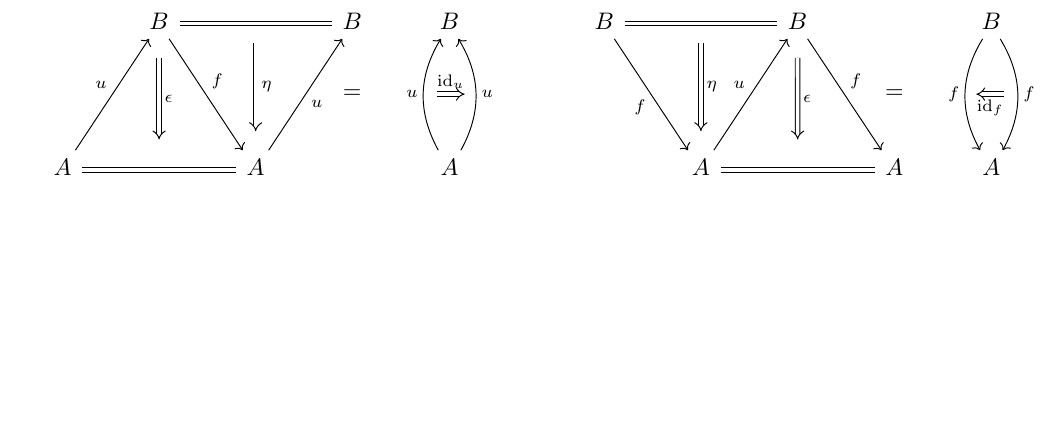
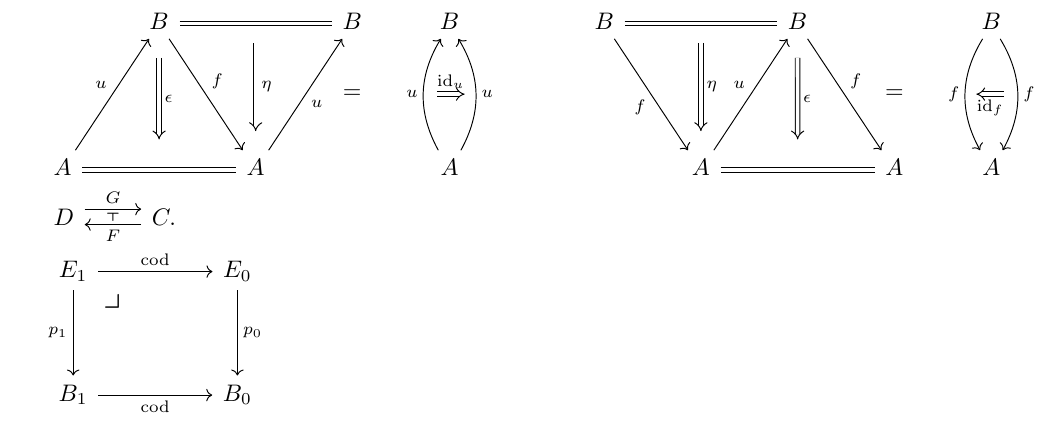
Before and after one commit to yishibashi/LaTeX_templates, a LaTeX document (paper/src/01.tex): part of the page, cut so that both start at the same text, the shorter picture padded with empty space. Compiled offline with upLaTeX and dvipdfmx.

Commit message:
add diagram

```diff
--- a/paper/src/01.tex
+++ b/paper/src/01.tex
@@ -30,6 +30,15 @@
     A \arrow[ruu, "u"]  \arrow[rr, equal, ""{name=cod_eps}] \arrow[Rightarrow, shorten=8pt, from=B_left, to=cod_eps, "\epsilon"] &              & A \arrow[Rightarrow, shorten=8pt, from=dom_eta, "\eta"] \arrow[ruu, "u"'] &  & A \arrow[uu, "u"', bend right, ""{name=u_right}] \arrow[uu, "u", bend left, ""{name=u_left}] \arrow[Rightarrow, xshift=1mm , shorten=1mm, from=u_left, to=u_right, "\text{id}_{u}"] & &                               & A \arrow[Rightarrow, shorten=8pt, from=cod_eta2, "\eta"] \arrow[rr, equal, ""{name=cod_eps2}] \arrow[Rightarrow, shorten=8pt, from=B_right, to=cod_eps2, "\epsilon"] \arrow[ruu, "u"] &                    & A & A
 \end{tikzcd}
 
+\begin{tikzcd}
+    D \arrow[r, shift left=1ex, "G"{name=G}] & C \arrow[l, shift left=.5ex, "F"{name=F}]
+    \arrow[phantom, from=F, to=G, , "\scriptscriptstyle\boldsymbol{\top}"].
+\end{tikzcd}
 
+\begin{tikzcd}
+    E_1 \arrow[dd, "p_1"'] \arrow[rr, "\text{cod}"] \arrow[ddrr, phantom, "\scalebox{1.5}{$\lrcorner$}", very near start]  &  & E_0 \arrow[dd, "p_0"] \\
+    &  &                       \\
+    B_1 \arrow[rr, "\text{cod}"']                   &  & B_0
+\end{tikzcd}
 
 \end{document}
```
